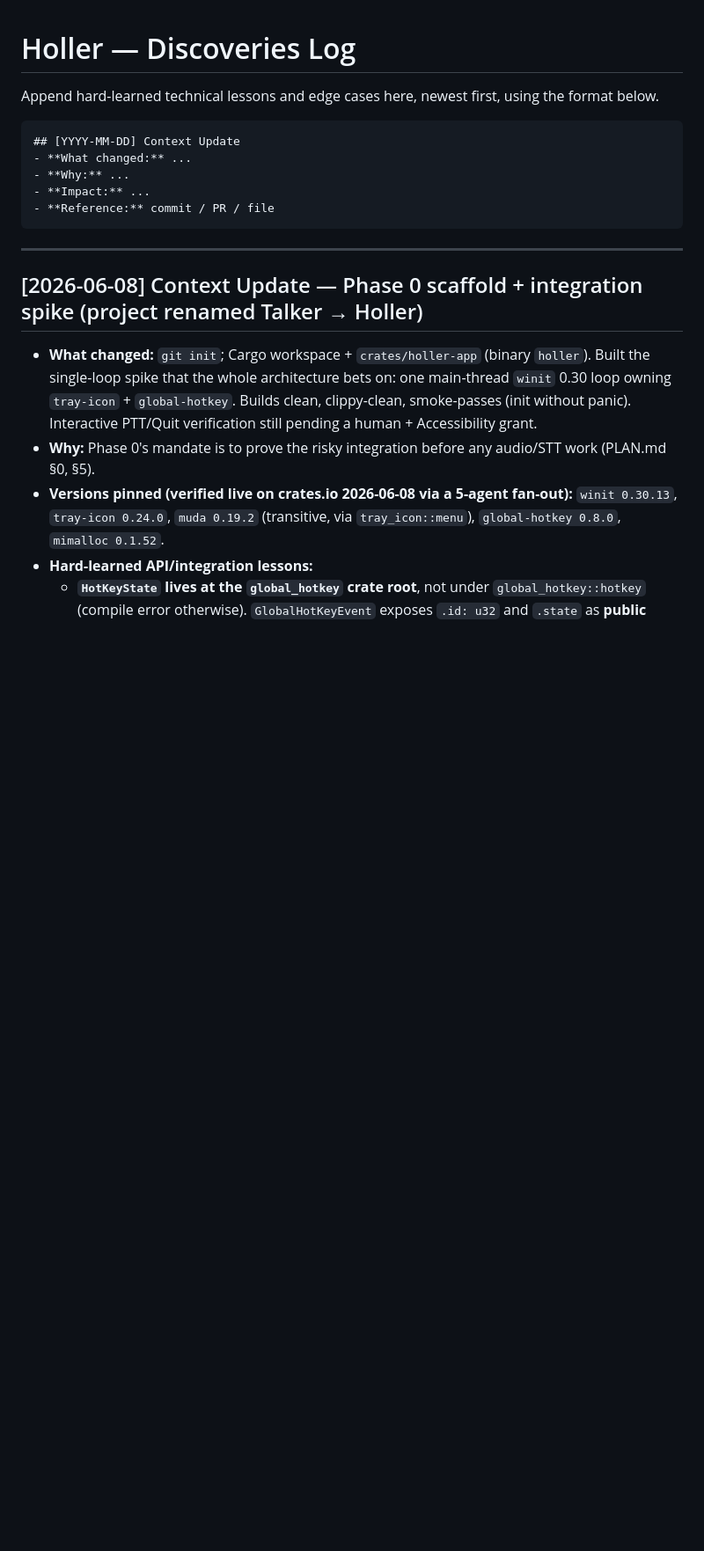
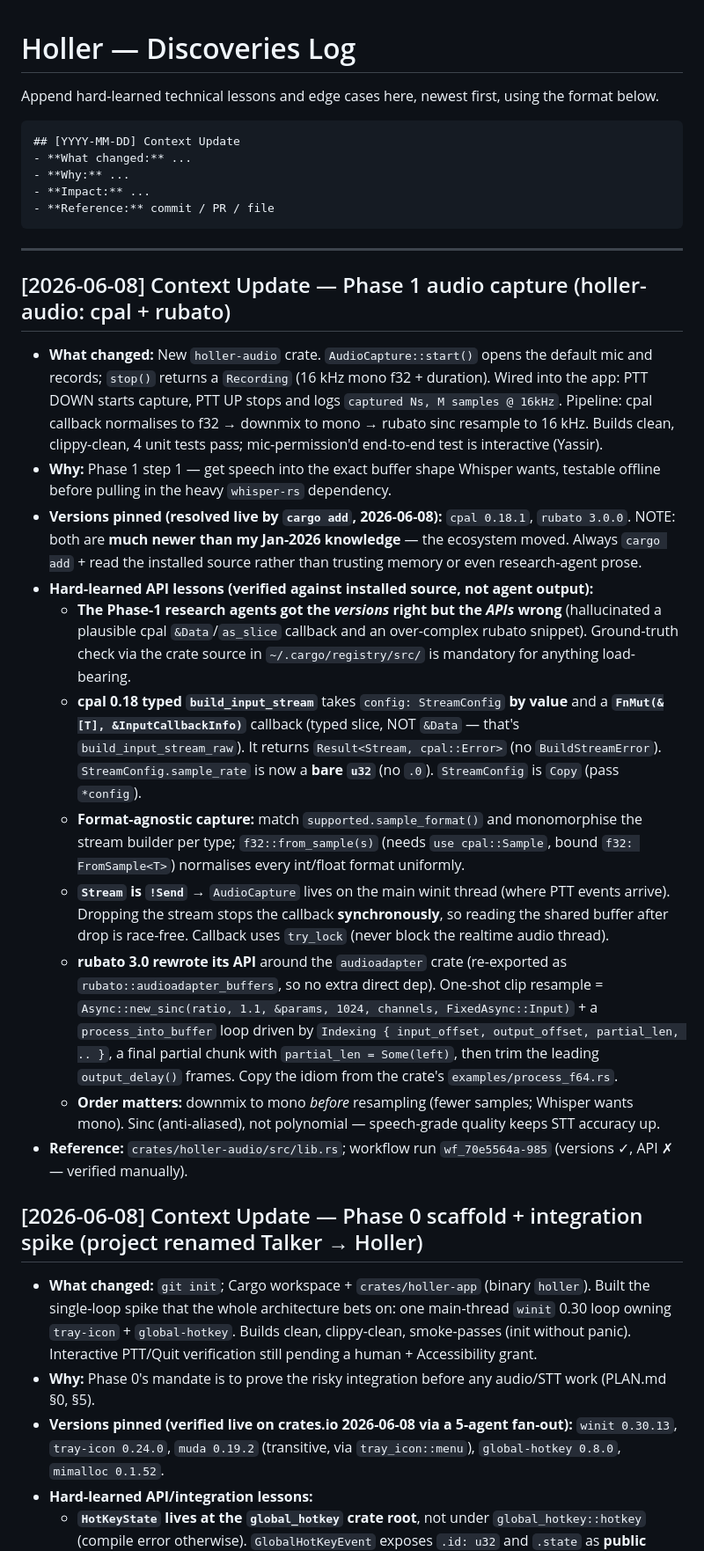
Before and after one commit to joeVenner/holler, a Markdown page: docs/DISCOVERIES.md, the part around the change. Shown at 88% size. Drawn GitHub-style; blank space fills up the shorter version.

````diff
--- a/docs/DISCOVERIES.md
+++ b/docs/DISCOVERIES.md
@@ -11,6 +11,19 @@ Append hard-learned technical lessons and edge cases here, newest first, using t
 ```
 
 ---
+
+## [2026-06-08] Context Update — Phase 1 audio capture (holler-audio: cpal + rubato)
+- **What changed:** New `holler-audio` crate. `AudioCapture::start()` opens the default mic and records; `stop()` returns a `Recording` (16 kHz mono f32 + duration). Wired into the app: PTT DOWN starts capture, PTT UP stops and logs `captured Ns, M samples @ 16kHz`. Pipeline: cpal callback normalises to f32 → downmix to mono → rubato sinc resample to 16 kHz. Builds clean, clippy-clean, 4 unit tests pass; mic-permission'd end-to-end test is interactive (Yassir).
+- **Why:** Phase 1 step 1 — get speech into the exact buffer shape Whisper wants, testable offline before pulling in the heavy `whisper-rs` dependency.
+- **Versions pinned (resolved live by `cargo add`, 2026-06-08):** `cpal 0.18.1`, `rubato 3.0.0`. NOTE: both are **much newer than my Jan-2026 knowledge** — the ecosystem moved. Always `cargo add` + read the installed source rather than trusting memory or even research-agent prose.
+- **Hard-learned API lessons (verified against installed source, not agent output):**
+  - **The Phase-1 research agents got the *versions* right but the *APIs* wrong** (hallucinated a plausible cpal `&Data`/`as_slice` callback and an over-complex rubato snippet). Ground-truth check via the crate source in `~/.cargo/registry/src/` is mandatory for anything load-bearing.
+  - **cpal 0.18 typed `build_input_stream`** takes `config: StreamConfig` **by value** and a **`FnMut(&[T], &InputCallbackInfo)`** callback (typed slice, NOT `&Data` — that's `build_input_stream_raw`). It returns `Result<Stream, cpal::Error>` (no `BuildStreamError`). `StreamConfig.sample_rate` is now a **bare `u32`** (no `.0`). `StreamConfig` is `Copy` (pass `*config`).
+  - **Format-agnostic capture:** match `supported.sample_format()` and monomorphise the stream builder per type; `f32::from_sample(s)` (needs `use cpal::Sample`, bound `f32: FromSample<T>`) normalises every int/float format uniformly.
+  - **`Stream` is `!Send`** → `AudioCapture` lives on the main winit thread (where PTT events arrive). Dropping the stream stops the callback **synchronously**, so reading the shared buffer after drop is race-free. Callback uses `try_lock` (never block the realtime audio thread).
+  - **rubato 3.0 rewrote its API** around the `audioadapter` crate (re-exported as `rubato::audioadapter_buffers`, so no extra direct dep). One-shot clip resample = `Async::new_sinc(ratio, 1.1, &params, 1024, channels, FixedAsync::Input)` + a `process_into_buffer` loop driven by `Indexing { input_offset, output_offset, partial_len, .. }`, a final partial chunk with `partial_len = Some(left)`, then trim the leading `output_delay()` frames. Copy the idiom from the crate's `examples/process_f64.rs`.
+  - **Order matters:** downmix to mono *before* resampling (fewer samples; Whisper wants mono). Sinc (anti-aliased), not polynomial — speech-grade quality keeps STT accuracy up.
+- **Reference:** `crates/holler-audio/src/lib.rs`; workflow run `wf_70e5564a-985` (versions ✓, API ✗ — verified manually).
 
 ## [2026-06-08] Context Update — Phase 0 scaffold + integration spike (project renamed Talker → Holler)
 - **What changed:** `git init`; Cargo workspace + `crates/holler-app` (binary `holler`). Built the single-loop spike that the whole architecture bets on: one main-thread `winit` 0.30 loop owning `tray-icon` + `global-hotkey`. Builds clean, clippy-clean, smoke-passes (init without panic). Interactive PTT/Quit verification still pending a human + Accessibility grant.
````
Also changed, not shown: CLAUDE.md (+5 -5 lines).
